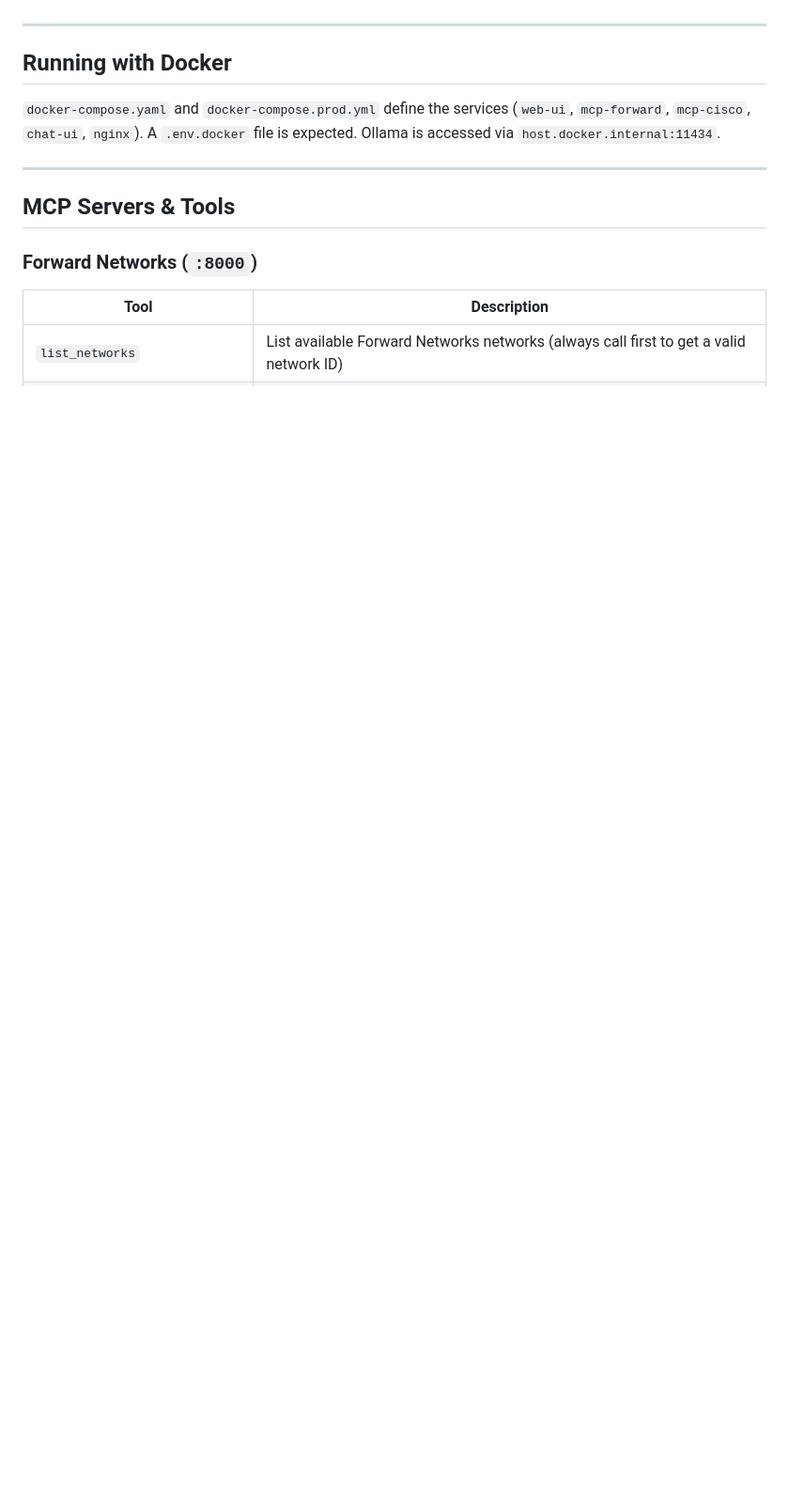
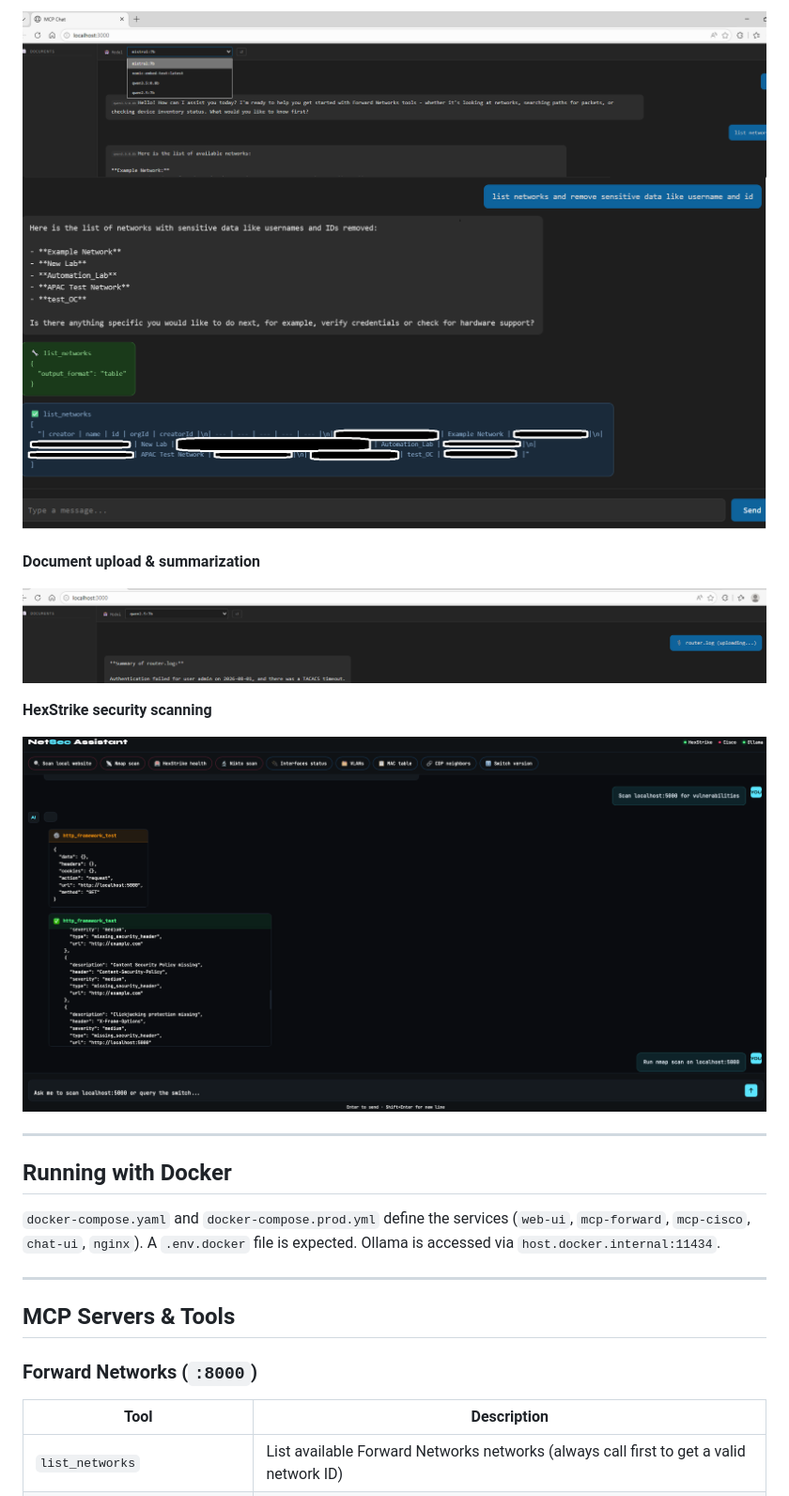
Before and after one commit to KrishnaMuddala/network-mcp-chat, a Markdown page: README.md, the part around one of its changes. Shown at 94% size. Rendered like a GitHub page; blank space fills up the shorter version.

```diff
--- a/README.md
+++ b/README.md
@@ -129,3 +144,12 @@ Open [http://localhost:3000](http://localhost:3000) and log in.
+![Forward Networks MCP Chat Streamable HTTP demo](assets/Forwardnetwork_mcpclient.png)
+
+**Document upload & summarization**
+
+![Document summary Chat Streamable HTTP demo](assets/Documentupload.png)
+
+**HexStrike security scanning**
+
+![HexStrike MCP Chat Streamable HTTP demo](assets/Hexstrike_scan.png)
 
 ---
 
```
Also changed, not shown: other parts of README.md (+15 -0 lines).
